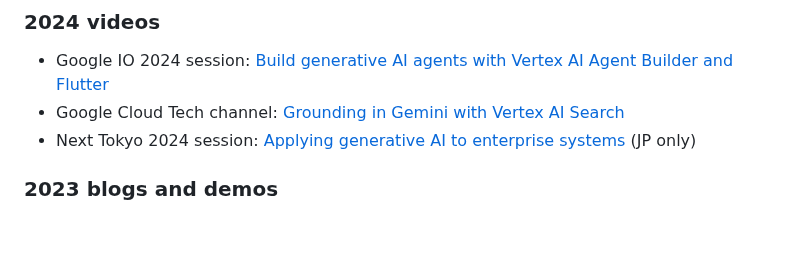
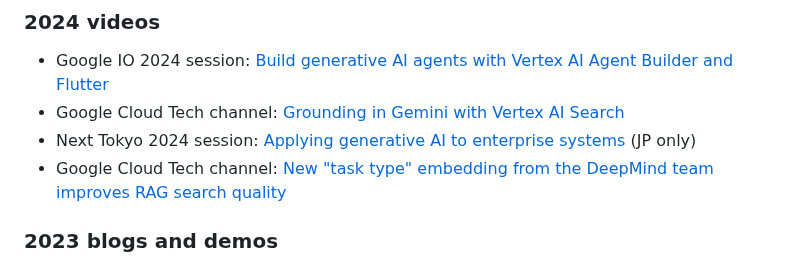
Before and after one commit to kazunori279/my-sessions-and-bio, a Markdown page: README.md, the part around the change. Drawn GitHub-style; blank space fills up the shorter version.

```diff
--- a/README.md
+++ b/README.md
@@ -64,6 +64,7 @@ AI/ML担当のデベロッパーアドボケイトとしてGoogle Cloud US本社
 - Google IO 2024 session: [Build generative AI agents with Vertex AI Agent Builder and Flutter](https://www.youtube.com/watch?v=V8P_S9OLI_I)
 - Google Cloud Tech channel: [Grounding in Gemini with Vertex AI Search](https://www.youtube.com/watch?v=ml2xMeftEG4)
 - Next Tokyo 2024 session: [Applying generative AI to enterprise systems](https://youtu.be/9B8ruZJKUq8?si=n1Rlh61HmhWNO2LP) (JP only)
+- Google Cloud Tech channel: [New "task type" embedding from the DeepMind team improves RAG search quality](https://www.youtube.com/watch?v=BgfSCTdlvAA)
 
 ### 2023 blogs and demos
 
```
